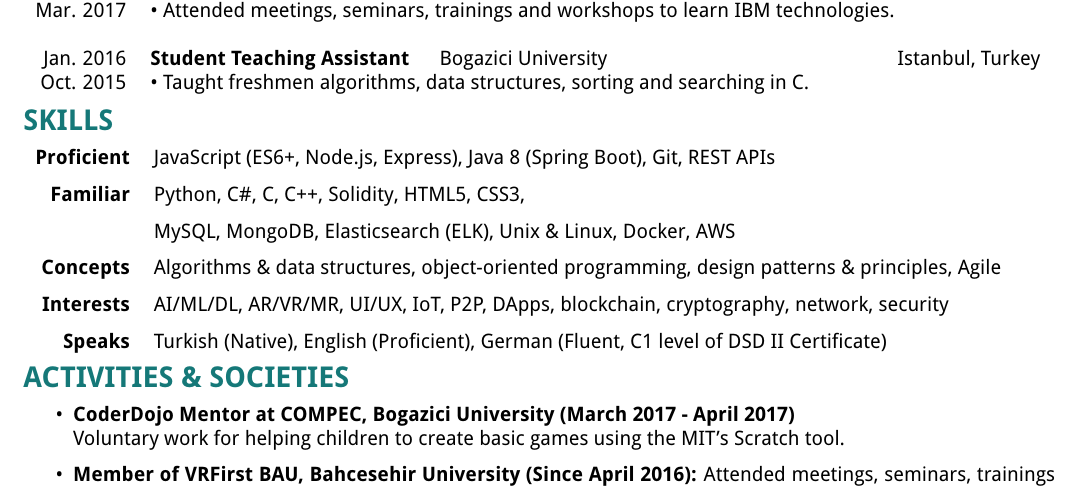
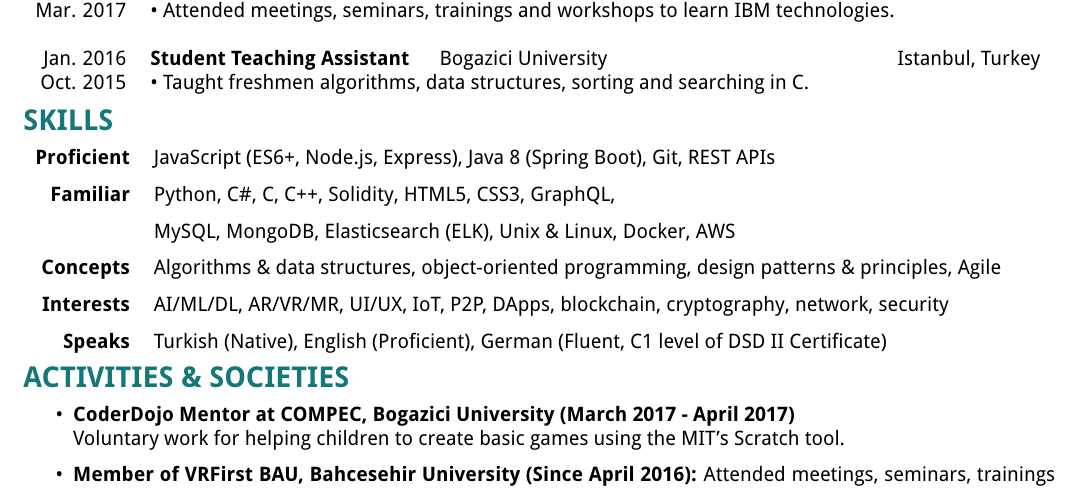
Before and after one commit to berkerol/cv, a LaTeX CV (cv.tex): part of the page, cut so that both start at the same text. Compiled offline with pdfLaTeX.

Commit message:
Add GraphQL

```diff
--- a/cv.tex
+++ b/cv.tex
@@ -74,7 +74,7 @@
 {\renewcommand{\arraystretch}{0.7}
 \begin{tabular}{r p{15.4cm}}
 	\textbf{Proficient} & JavaScript (ES6+, Node.js, Express), Java 8 (Spring Boot), Git, REST APIs\\\\
-	\textbf{Familiar} & Python, C\#, C, C++, Solidity, HTML5, CSS3,\\\\
+	\textbf{Familiar} & Python, C\#, C, C++, Solidity, HTML5, CSS3, GraphQL,\\\\
 	& MySQL, MongoDB, Elasticsearch (ELK), Unix \& Linux, Docker, AWS\\\\
 	\textbf{Concepts} & Algorithms \& data structures, object-oriented programming, design patterns \& principles, Agile\\\\
 	\textbf{Interests} & AI/ML/DL, AR/VR/MR, UI/UX, IoT, P2P, DApps, blockchain, cryptography, network, security\\\\
```
Also changed, not shown: Berk_Erol_CV.pdf.
